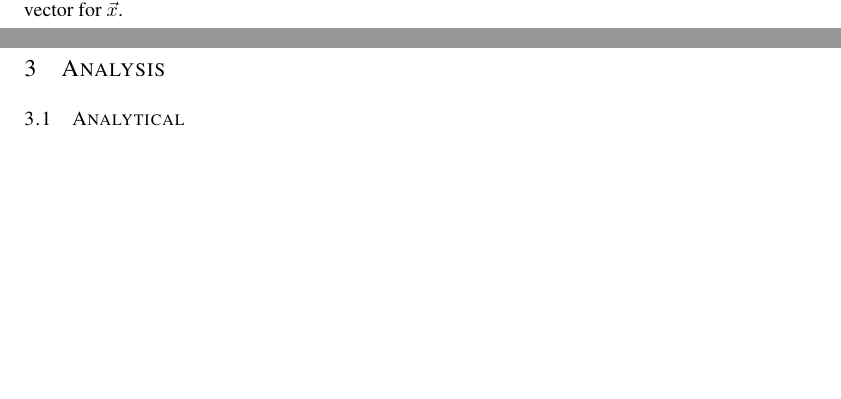
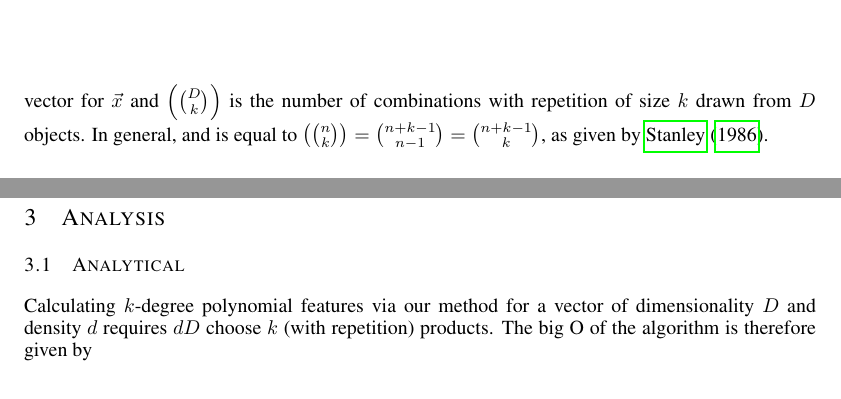
Before and after one commit to AWNystrom/SparseInteraction, a LaTeX paper (paper/workshop/sparse_poly.tex): two parts of pages 1 and 3 of 6 before the commit and two parts of pages 2 and 3 of 6 after it, joined at a grey line, cut at the place of the change, the shorter picture padded with empty space. The pictures show the PDF file paper/workshop/sparse_poly.pdf that the author committed with the source.

Commit message:
combos with repetition

```diff
--- a/paper/workshop/sparse_poly.tex
+++ b/paper/workshop/sparse_poly.tex
@@ -72,11 +72,13 @@ To adress this, we give a bijective mapping from the set of possible column inde
 More precisely, this the mapping is of the following form:
 
 \begin{equation}
-(x_{i_0}, x_{i_1}, \dots, x_{i_{k-1}}) \rightarrowtail \hspace{-1.9ex} \twoheadrightarrow p_{i_0i_1 \dots i_{k-1}} \in \{0,1,\dots, \binom{D}{k}\}
+(x_{i_0}, x_{i_1}, \dots, x_{i_{k-1}}) \rightarrowtail \hspace{-1.9ex} \twoheadrightarrow p_{i_0i_1 \dots i_{k-1}} \in \{0,1,\dots, \left(\binom{D}{k}\right)\}
 \forall (i_0, i_1, \dots, i_{k-1})
 \end{equation}
 such that $ 0 \le i_0 \le i_1 \le \dots \le i_{k-1} < D$
-where $(x_{i_0}, x_{i_1}, \dots, x_{i_{k-1}})$ are column indicies of a row vector $\vec{x}$ of an $N \times D$ input matrix and $p_{i_0i_1 \dots i_{k-1}}$ is a column index into the polynomial expansion vector for $\vec{x}$.
+where $(x_{i_0}, x_{i_1}, \dots, x_{i_{k-1}})$ are column indicies of a row vector $\vec{x}$ of an $N \times D$ input matrix and $p_{i_0i_1 \dots i_{k-1}}$ is a column index into the polynomial expansion vector for $\vec{x}$
+and $\left(\binom{D}{k}\right)$ is the number of combinations with repetition of size $k$ drawn from $D$ objects.
+In general, and is equal to $\left(\binom{n}{k}\right) = \binom{n+k-1}{n-1} = \binom{n+k-1}{k}$, as given by \cite{stanley1986enumerative}.
 
 \subsection{Construction of Mappings}
 
@@ -183,6 +185,22 @@ with analogous formulas for higher degree polynomial interactions.
 
 \section{Analysis}
 \subsection{Analytical}
+
+Calculating $k$-degree polynomial features via our method for a vector of dimensionality $D$ and density $d$ requires $dD$ choose $k$ (with repetition) products.
+The big O of the algorithm is therefore given by
+%\begin{align}
+%O\left(\binom{dD+k-1}{k}\right) & = O\left(\binom{dD+k-1}{dD-1}\right)
+%& = O\left(\right) = O\left(\frac{(dD+k-1)!}{k!(dD-k)!}\right)
+%& = O\left(\frac{(dD+k-1)(dD+k-2) \dots (dD-k+1)}{k!}\right)
+%& = O\left((dD+k-1)(dD+k-2) \dots (dD-k+1)\right) \mbox{for} k << dD
+%& = O\left(\right)
+%
+%dD = 7
+%k = 3
+
+%(dD+k-1)(dD+k-2) \dots (dD-k+1) = (7+3-1)(7+3-2)(7+3-3) (7+3-4)(7+3-5)... (7-3+1=5)
+%\end{align}
+
 \subsection{Empirical}
 \section{Conclusion}
 
```
Also changed, not shown: paper/workshop/sparse_poly.bib (+7 -0 lines), paper/workshop/sparse_poly.pdf, paper/workshop/sparse_poly.tex (6 more changed lines).
